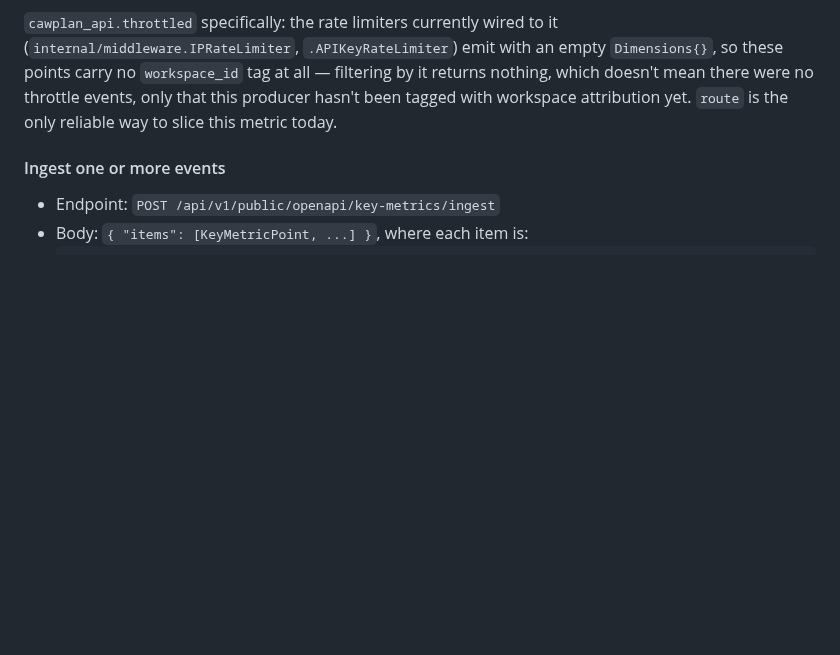
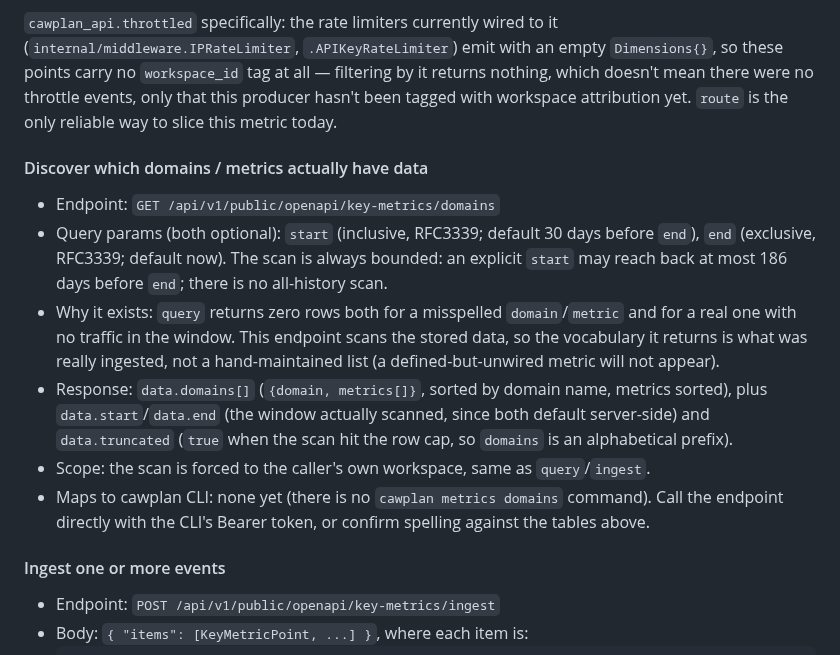
Before and after one commit to cawcut/skill-cawplan, a Markdown page: references/CAWPLAN_OPEN_API.md, the part around the change. Rendered like a GitHub page; blank space fills up the shorter version.

```diff
--- a/references/CAWPLAN_OPEN_API.md
+++ b/references/CAWPLAN_OPEN_API.md
@@ -382,6 +382,21 @@ Not every domain has one — check the producer code (`docs/cawplan-ticket-metri
 by it returns nothing, which doesn't mean there were no throttle events, only
 that this producer hasn't been tagged with workspace attribution yet. `route`
 is the only reliable way to slice this metric today.
+
+#### Discover which domains / metrics actually have data
+- Endpoint: `GET /api/v1/public/openapi/key-metrics/domains`
+- Query params (both optional): `start` (inclusive, RFC3339; default 30 days before `end`),
+  `end` (exclusive, RFC3339; default now). The scan is always bounded: an explicit `start` may reach
+  back at most 186 days before `end`; there is no all-history scan.
+- Why it exists: `query` returns zero rows both for a misspelled `domain`/`metric` and for a real one
+  with no traffic in the window. This endpoint scans the stored data, so the vocabulary it returns is
+  what was really ingested, not a hand-maintained list (a defined-but-unwired metric will not appear).
+- Response: `data.domains[]` (`{domain, metrics[]}`, sorted by domain name, metrics sorted), plus
+  `data.start`/`data.end` (the window actually scanned, since both default server-side) and
+  `data.truncated` (`true` when the scan hit the row cap, so `domains` is an alphabetical prefix).
+- Scope: the scan is forced to the caller's own workspace, same as `query`/`ingest`.
+- Maps to cawplan CLI: none yet (there is no `cawplan metrics domains` command). Call the endpoint
+  directly with the CLI's Bearer token, or confirm spelling against the tables above.
 
 #### Ingest one or more events
 - Endpoint: `POST /api/v1/public/openapi/key-metrics/ingest`
```
Also changed, not shown: README.md (+1 -0 lines), docs/metrics-reporting.md (added, +76 -0 lines).
